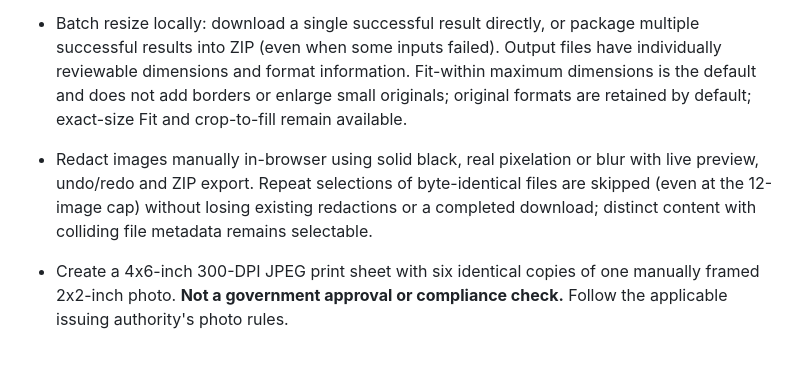
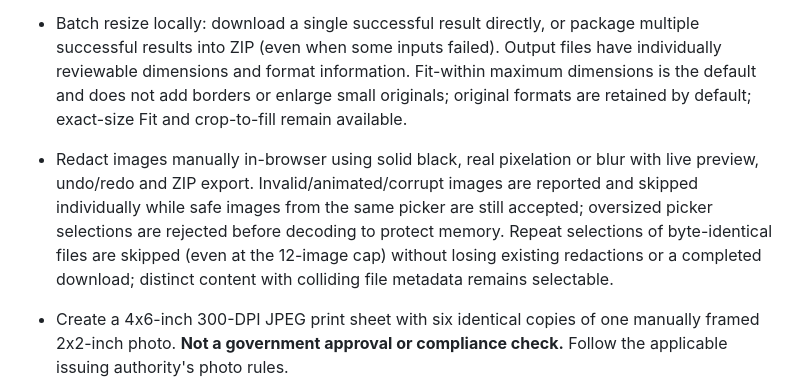
Before and after one commit to plainmile/image-tools, a Markdown page: README.md, the part around the change. Drawn GitHub-style; blank space fills up the shorter version.

Commit message:
docs: explain partial invalid-file recovery without changing SEO routes

```diff
--- a/README.md
+++ b/README.md
@@ -16,7 +16,7 @@ Image processing and manual redaction run entirely in your browser. There is no
 - Compress an image to a target KB (default JPG), optionally reducing pixel dimensions when needed. A 100 KB limit means at most 100,000 actual bytes (decimal KB), also passing 100-KiB limits. JPEG cannot retain PNG/WebP transparency, so the editor warns before export. PNG is lossless and may fail strict size targets. Verify the **actual** output bytes.
 - Resize signatures by pixel size and an optional KB target (unlimited by default; application requirements vary). When proportional KB downscaling is explicitly enabled, very narrow or long images can also shrink below 48 px; check output pixels and legibility before uploading.
 - Batch resize locally: download a single successful result directly, or package multiple successful results into ZIP (even when some inputs failed). Output files have individually reviewable dimensions and format information. Fit-within maximum dimensions is the default and does not add borders or enlarge small originals; original formats are retained by default; exact-size Fit and crop-to-fill remain available.
-- Redact images manually in-browser using solid black, real pixelation or blur with live preview, undo/redo and ZIP export. Repeat selections of byte-identical files are skipped (even at the 12-image cap) without losing existing redactions or a completed download; distinct content with colliding file metadata remains selectable.
+- Redact images manually in-browser using solid black, real pixelation or blur with live preview, undo/redo and ZIP export. Invalid/animated/corrupt images are reported and skipped individually while safe images from the same picker are still accepted; oversized picker selections are rejected before decoding to protect memory. Repeat selections of byte-identical files are skipped (even at the 12-image cap) without losing existing redactions or a completed download; distinct content with colliding file metadata remains selectable.
 - Create a 4x6-inch 300-DPI JPEG print sheet with six identical copies of one manually framed 2x2-inch photo. **Not a government approval or compliance check.** Follow the applicable issuing authority's photo rules.
 - The real file header must match the declared JPG, PNG or WebP format. This prevents a renamed GIF or other mislabeled file from being silently decoded as a still image and losing animation frames.
 - In bulk resize and multi-image conversion, remove one mistaken file directly from the selected list without clearing the other selections. Trimming a conversion batch down to one output switches to direct image download. New selections append to the existing batch; files with matching metadata are compared byte-for-byte locally before being treated as repeats, so two different pictures with the same name and size are never silently lost.
```
